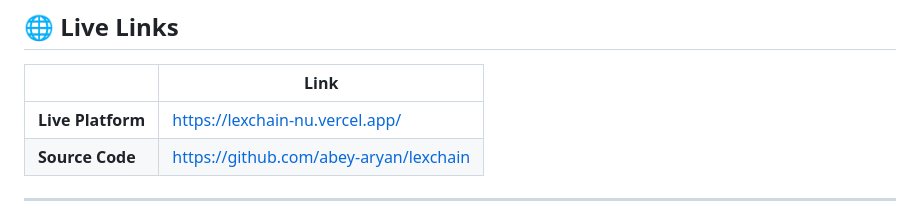
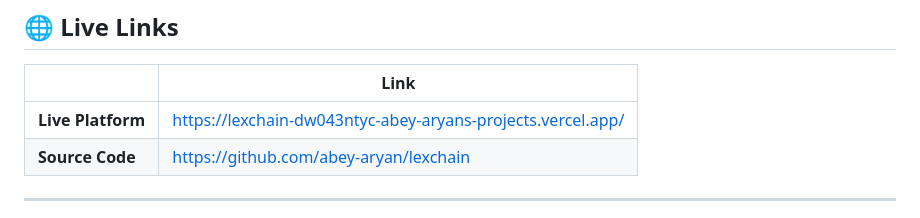
Before and after one commit to abey-aryan/lexchain, a Markdown page: README.md, the part around the change. Rendered like a GitHub page.

```diff
--- a/README.md
+++ b/README.md
@@ -15,7 +15,7 @@
 
 | | Link |
 |---|---|
-| **Live Platform** | https://lexchain-nu.vercel.app/|
+| **Live Platform** | https://lexchain-dw043ntyc-abey-aryans-projects.vercel.app/|
 | **Source Code** | https://github.com/abey-aryan/lexchain |
 
 ---
```
